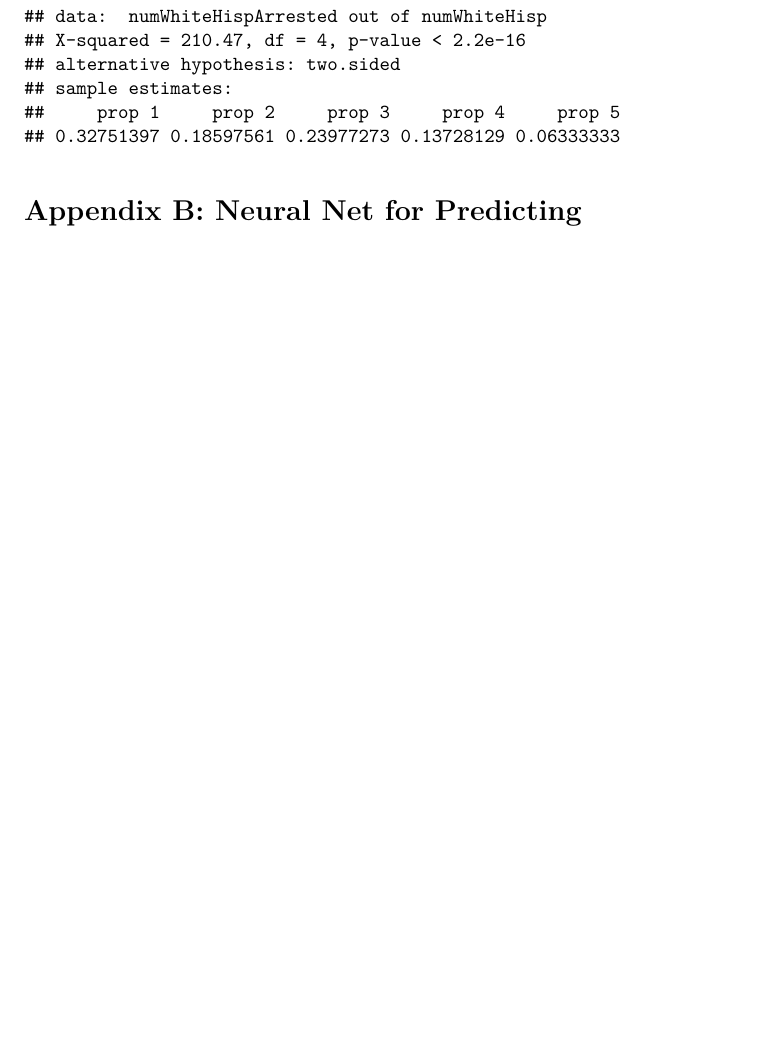
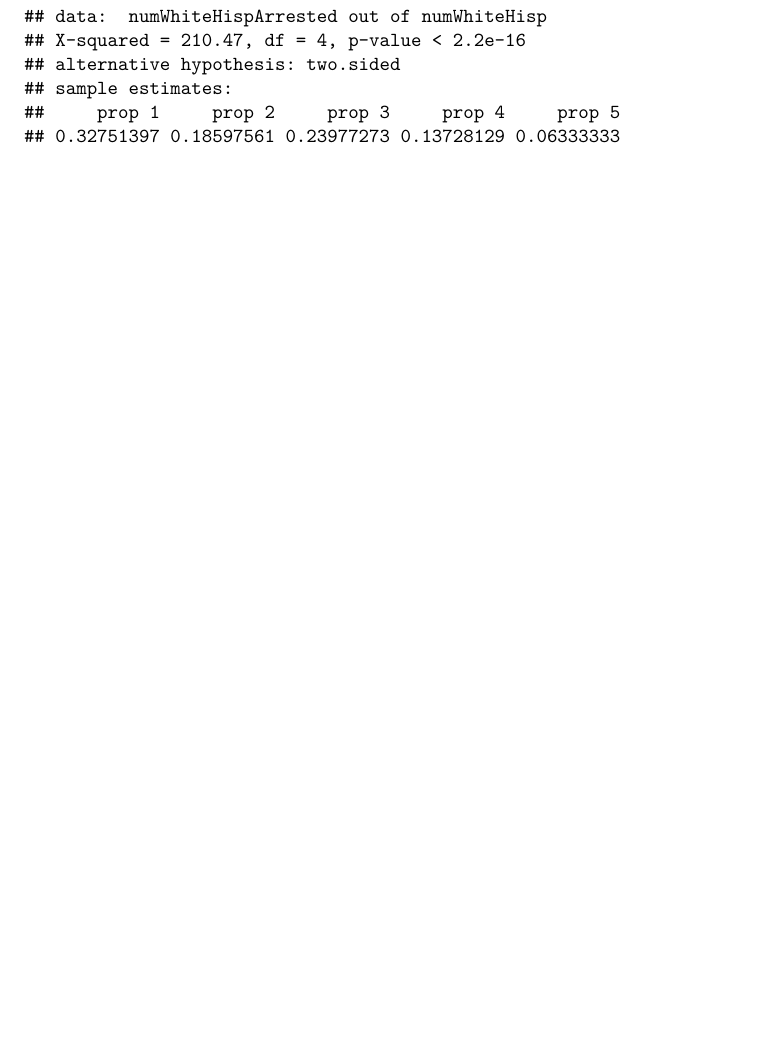
Before and after one commit to maxholloway/stats-project, an R Markdown document (Team-Chosen_Questions.Rmd): part of page 14 of 14, cut so that both start at the same text, the shorter picture padded with empty space. The pictures show the output file Team-Chosen_Questions.pdf that the author committed with the source.

Commit message:
removed Appendix B section

````diff
--- a/Team-Chosen_Questions.Rmd
+++ b/Team-Chosen_Questions.Rmd
@@ -2,8 +2,8 @@
 title: "Team-Chosen Questions"
 author: "Keizo Morgan, Max Holloway, Bowen Jiang, and Jorge Canedo"
 output:
+  html_document: default
   pdf_document: default
-  html_document: default
 ---
 
 ```{r setup, include=FALSE}
@@ -613,5 +613,3 @@ numWhiteHisp <- c(dim(sqf2015BXWH)[1], dim(sqf2015BYWH)[1], dim(sqf2015MWH)[1],
 ``` {r echo=FALSE}
 prop.test(x=numWhiteHispArrested, n=numWhiteHisp)
 ```
-
-# Appendix B: Neural Net for Predicting
````
Also changed, not shown: Team-Chosen_Questions.pdf.
